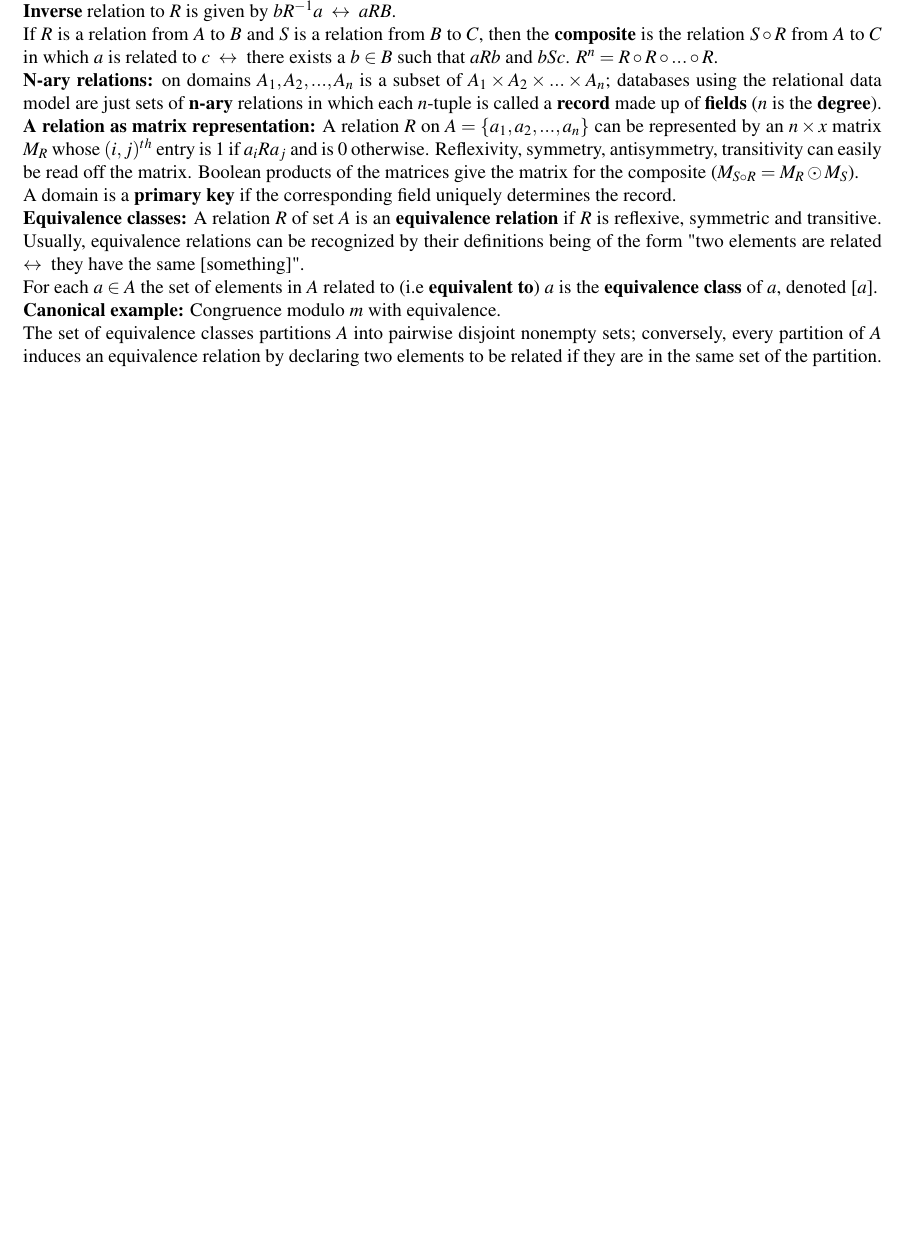
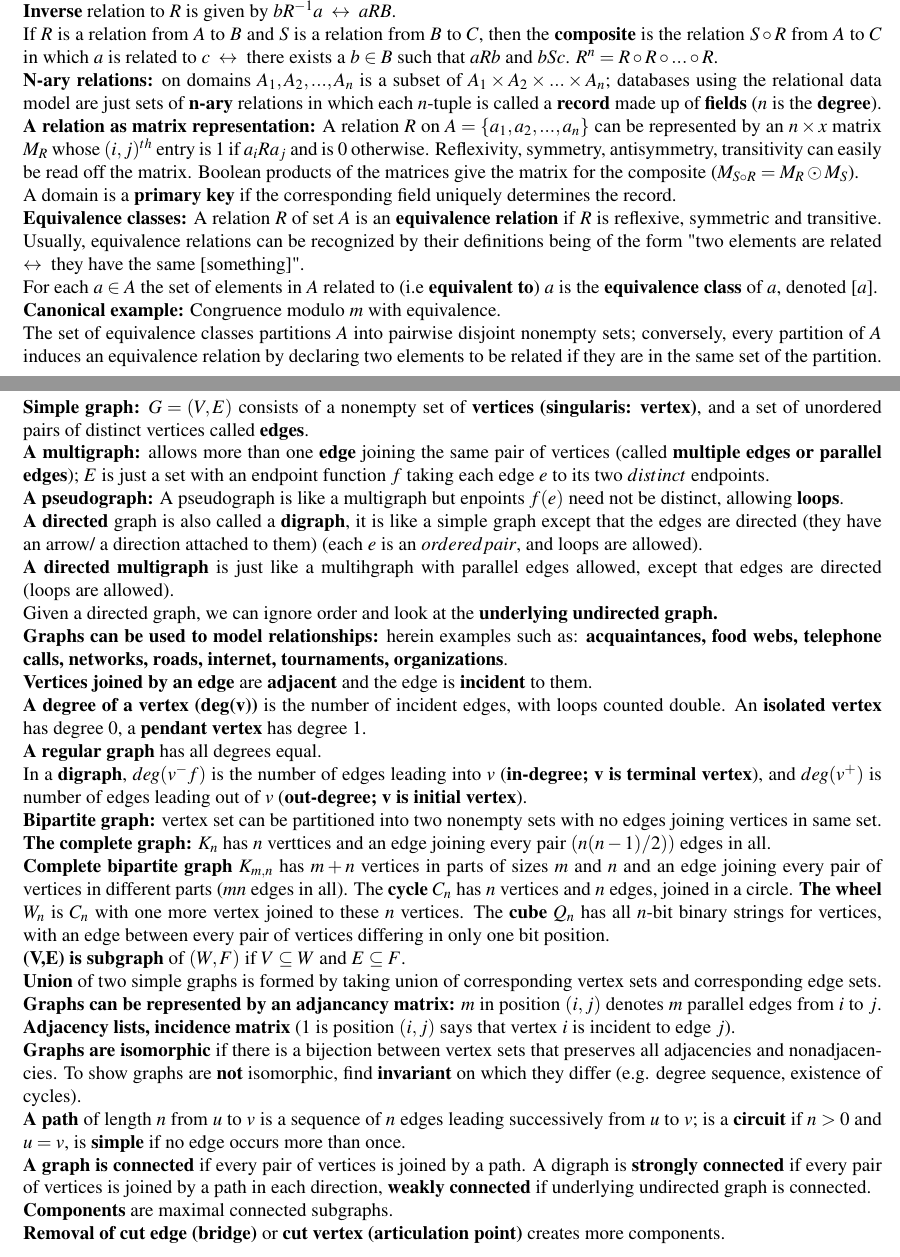
Before and after one commit to hyld3/Discrete-mathematics, a LaTeX document (cribsheet.tex): part of page 17 of 17 before the commit and two parts of pages 17 and 18 of 18 after it, the two joined at a grey line, cut so that both start at the same text, the shorter picture padded with empty space. Compiled offline with pdfLaTeX.

Commit message:
chapter 10 yessir

```diff
--- a/cribsheet.tex
+++ b/cribsheet.tex
@@ -277,5 +277,29 @@ A domain is a \textbf{primary key} if the corresponding field uniquely determine
 For each $a \in A$ the set of elements in $A$ related to (i.e \textbf{equivalent to}) $a$ is the \textbf{equivalence class} of $a$, denoted [$a$]. \\
 \textbf{Canonical example:} Congruence modulo $m$ with equivalence. \\
 The set of equivalence classes partitions $A$ into pairwise disjoint nonempty sets; conversely, every partition of $A$ induces an equivalence relation by declaring two elements to be related if they are in the same set of the partition.
+\newpage
+\subsection{Chapter 10}
+\textbf{Simple graph:} $G =(V,E)$ consists of a nonempty set of \textbf{vertices (singularis: vertex)}, and a set of unordered pairs of distinct vertices called \textbf{edges}. \\
+\textbf{A multigraph:} allows more than one \textbf{edge} joining the same pair of vertices (called \textbf{multiple edges or parallel edges}); $E$ is just a set with an endpoint function $f$ taking each edge $e$ to its two $distinct$ endpoints. \\
+\textbf{A pseudograph:} A pseudograph is like a multigraph but enpoints $f(e)$ need not be distinct, allowing \textbf{loops}. \\
+\textbf{A directed} graph is also called a \textbf{digraph}, it is like a simple graph except that the edges are directed (they have an arrow/ a direction attached to them) (each $e$ is an $ordered pair$, and loops are allowed). \\
+\textbf{A directed multigraph} is just like a multihgraph with parallel edges allowed, except that edges are directed (loops are allowed). \\
+Given a directed graph, we can ignore order and look at the \textbf{underlying undirected graph.} \\
+\textbf{Graphs can be used to model relationships:} herein examples such as: \textbf{acquaintances, food webs, telephone calls, networks, roads, internet, tournaments, organizations}. \\
+\textbf{Vertices joined by an edge} are \textbf{adjacent} and the edge is \textbf{incident} to them. \\
+\textbf{A degree of a vertex (deg(v))} is the number of incident edges, with loops counted double. An \textbf{isolated vertex} has degree 0, a \textbf{pendant vertex} has degree 1. \\
+\textbf{A regular graph} has all degrees equal. \\
+In a \textbf{digraph}, $deg(v^-f)$ is the number of edges leading into $v$ (\textbf{in-degree; v is terminal vertex}), and $deg(v^+)$ is number of edges leading out of $v$ (\textbf{out-degree; v is initial vertex}). \\
+\textbf{Bipartite graph:} vertex set can be partitioned into two nonempty sets with no edges joining vertices in same set. \\
+\textbf{The complete graph:} $K_n$ has $n$ verttices and an edge joining every pair $(n(n-1)/2))$ edges in all. \\
+\textbf{Complete bipartite graph} $K_{m,n}$ has $m+n$ vertices in parts of sizes $m$ and $n$ and an edge joining every pair of vertices in different parts ($mn$ edges in all). The \textbf{cycle} $C_n$ has $n$ vertices and $n$ edges, joined in a circle. \textbf{The wheel} $W_n$ is $C_n$ with one more vertex joined to these $n$ vertices. The \textbf{cube} $Q_n$ has all $n$-bit binary strings for vertices, with an edge between every pair of vertices differing in only one bit position. \\
+\textbf{(V,E) is subgraph} of $(W,F)$ if $V \subseteq W$ and $E \subseteq F$. \\
+\textbf{Union} of two simple graphs is formed by taking union of corresponding vertex sets and corresponding edge sets. \\
+\textbf{Graphs can be represented by an adjancancy matrix:} $m$ in position $(i,j)$ denotes $m$ parallel edges from $i$ to $j$. \textbf{Adjacency lists, incidence matrix} (1 is position $(i,j)$ says that vertex $i$ is incident to edge $j$). \\
+\textbf{Graphs are isomorphic} if there is a bijection between vertex sets that preserves all adjacencies and nonadjacencies. To show graphs are \textbf{not} isomorphic, find \textbf{invariant} on which they differ (e.g. degree sequence, existence of cycles). \\
+\textbf{A path} of length $n$ from $u$ to $v$ is a sequence of $n$ edges leading successively from $u$ to $v$; is a \textbf{circuit} if $n > 0$ and $ u = v$, is \textbf{simple} if no edge occurs more than once. \\
+\textbf{A graph is connected} if every pair of vertices is joined by a path. A digraph is \textbf{strongly connected} if every pair of vertices is joined by a path in each direction, \textbf{weakly connected} if underlying undirected graph is connected. \\
+\textbf{Components} are maximal connected subgraphs.\\
+\textbf{Removal of cut edge (bridge)} or \textbf{cut vertex (articulation point)} creates more components.
 
 \end{document}
```
Also changed, not shown: cribsheet.pdf.
